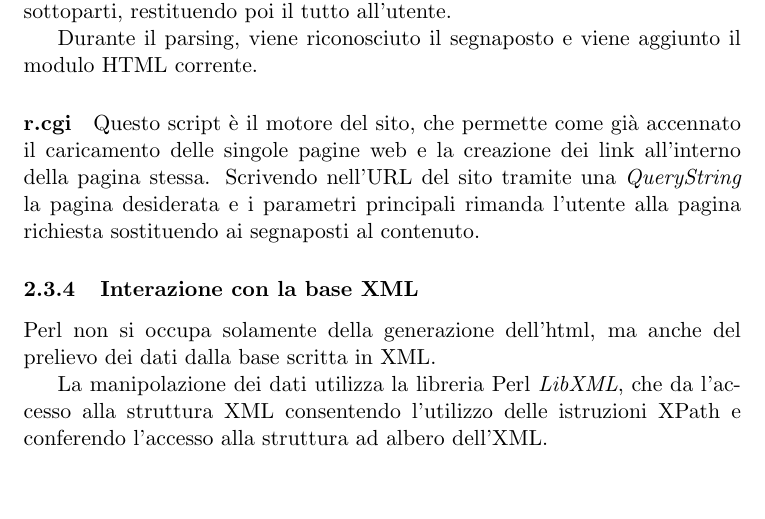
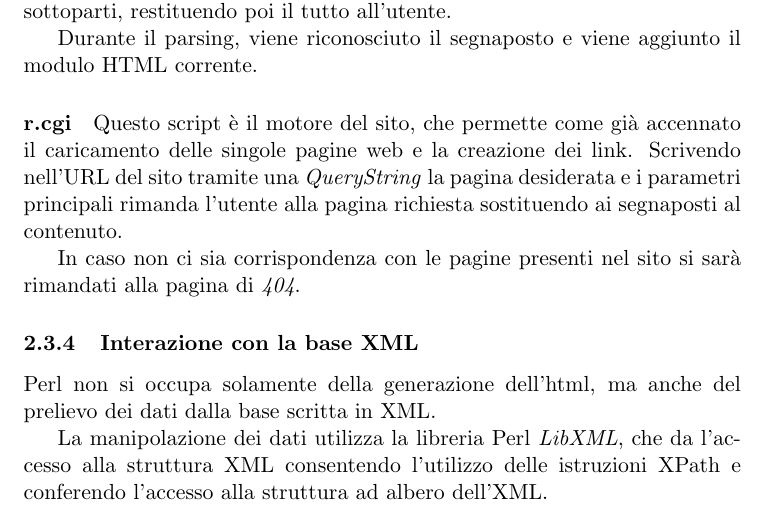
Before and after one commit to Hexamini/PassioneKaraoke, a LaTeX document (doc/main.tex, which reads doc/res/chapter/design/perl.tex): part of page 10 of 13, cut so that both start at the same text, the shorter picture padded with empty space. Compiled offline with pdfLaTeX.

Commit message:
Corretto paragrafo

```diff
--- a/doc/res/chapter/design/perl.tex
+++ b/doc/res/chapter/design/perl.tex
@@ -46,7 +46,9 @@ Le pagine web che vengono servite sono ``costruite'' dal perl secondo uno specif
 
 Durante il parsing, viene riconosciuto il segnaposto e viene aggiunto il modulo HTML corrente.
 
-\paragraph*{r.cgi}Questo script \`e il motore del sito, che permette come gi\`a accennato il caricamento delle singole pagine web e la creazione dei link all'interno della pagina stessa. Scrivendo nell'URL del sito tramite una \textit{QueryString} la pagina desiderata e i parametri principali rimanda l'utente alla pagina richiesta sostituendo ai segnaposti al contenuto.
+\paragraph*{r.cgi}Questo script \`e il motore del sito, che permette come gi\`a accennato il caricamento delle singole pagine web e la creazione dei link. Scrivendo nell'URL del sito tramite una \textit{QueryString} la pagina desiderata e i parametri principali rimanda l'utente alla pagina richiesta sostituendo ai segnaposti al contenuto.
+
+In caso non ci sia corrispondenza con le pagine presenti nel sito si sar\`a rimandati alla pagina di \textit{404}.
 
 \subsubsection{Interazione con la base XML}
 Perl non si occupa solamente della generazione dell'html, ma anche del prelievo dei dati dalla base scritta in XML.
```
